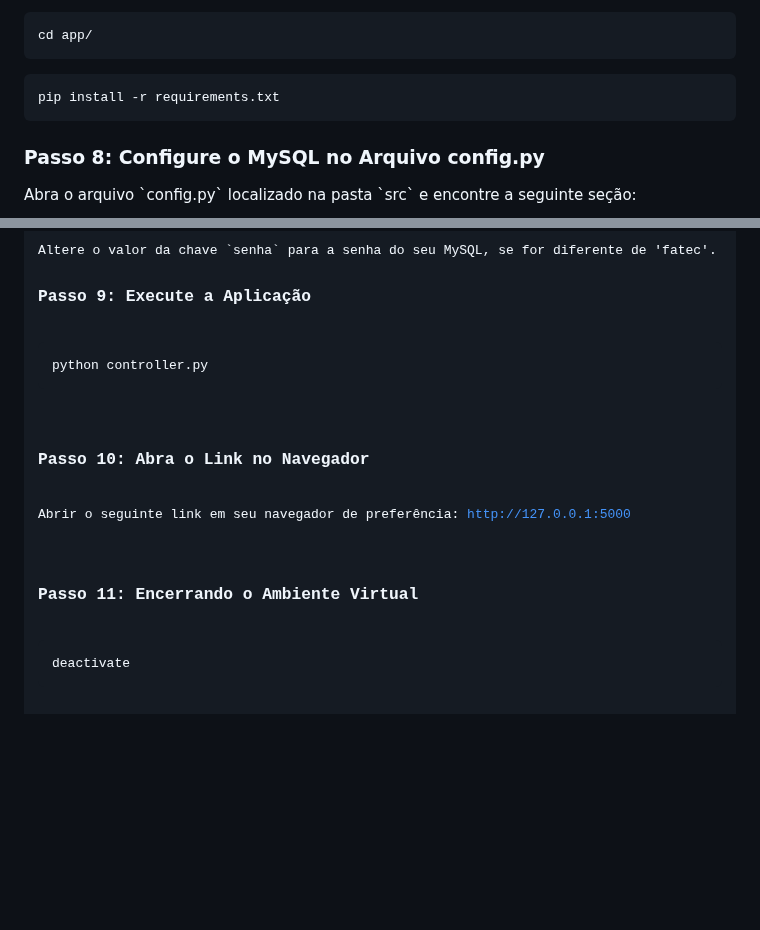
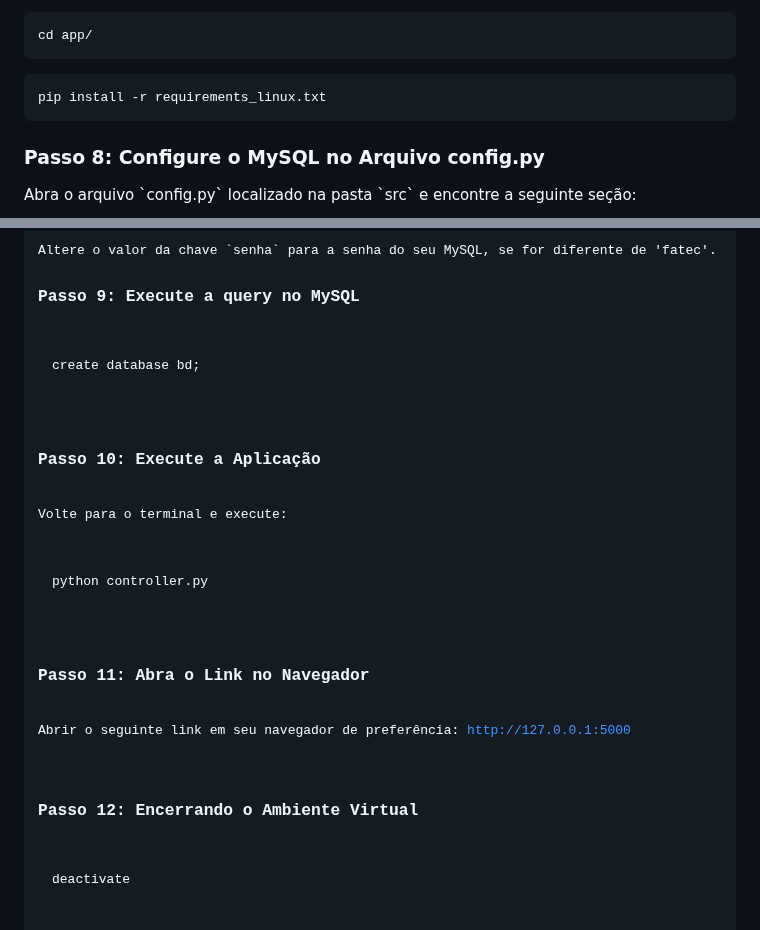
Before and after one commit to TeamHiveAPI/API-2023.2, a Markdown page: README.md, 2 parts joined by grey strips. Drawn GitHub-style; blank space fills up the shorter version.

Commit message:
ajustando as informações que faltavam na execução do projeto

```diff
--- a/README.md
+++ b/README.md
@@ -128,7 +128,7 @@ O framework de Metodologia Ágil utilizado no produto foi o Scrum: um método á
 <pre><code>python3 -m venv venv</code></pre>
 <pre><code>source venv/bin/activate</code></pre>
 <pre><code>cd app/</code></pre>
-<pre><code>pip install -r requirements.txt</code></pre>
+<pre><code>pip install -r requirements_linux.txt</code></pre>
 
 <h3>Passo 8: Configure o MySQL no Arquivo config.py</h3>
 <p>Abra o arquivo `config.py` localizado na pasta `src` e encontre a seguinte seção:</p>
@@ -145,13 +145,17 @@ SQLALCHEMY_DATABASE_URI = \
 </code></pre>
 <p>Altere o valor da chave `senha` para a senha do seu MySQL, se for diferente de 'fatec'.
 
-<h3>Passo 9: Execute a Aplicação</h3>
+<h3>Passo 9: Execute a query no MySQL</h3>
+<pre><code>create database bd;</code></pre>
+
+<h3>Passo 10: Execute a Aplicação</h3>
+<p>Volte para o terminal e execute:</p>
 <pre><code>python controller.py</code></pre>
 
-<h3>Passo 10: Abra o Link no Navegador</h3>
+<h3>Passo 11: Abra o Link no Navegador</h3>
 <p>Abrir o seguinte link em seu navegador de preferência: <a href="http://127.0.0.1:5000">http://127.0.0.1:5000</a></p>
 
-<h3>Passo 11: Encerrando o Ambiente Virtual</h3>
+<h3>Passo 12: Encerrando o Ambiente Virtual</h3>
 <pre><code>deactivate</code></pre>
 
 
```
